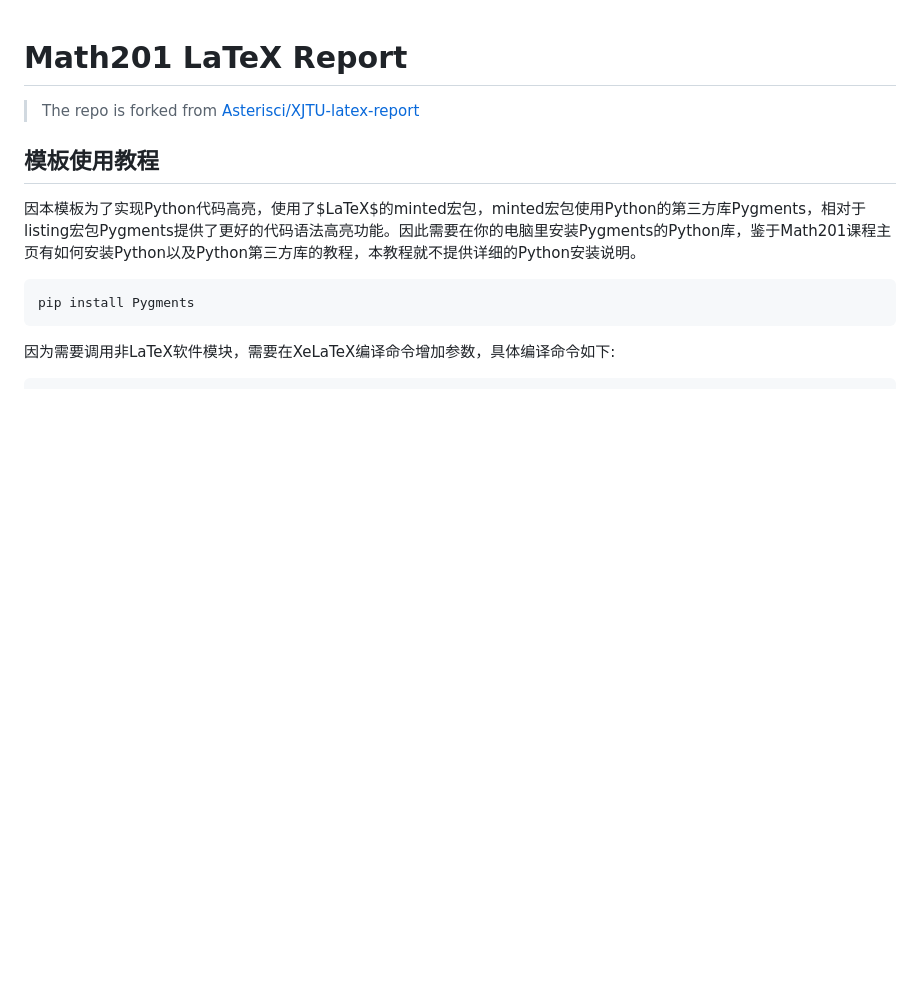
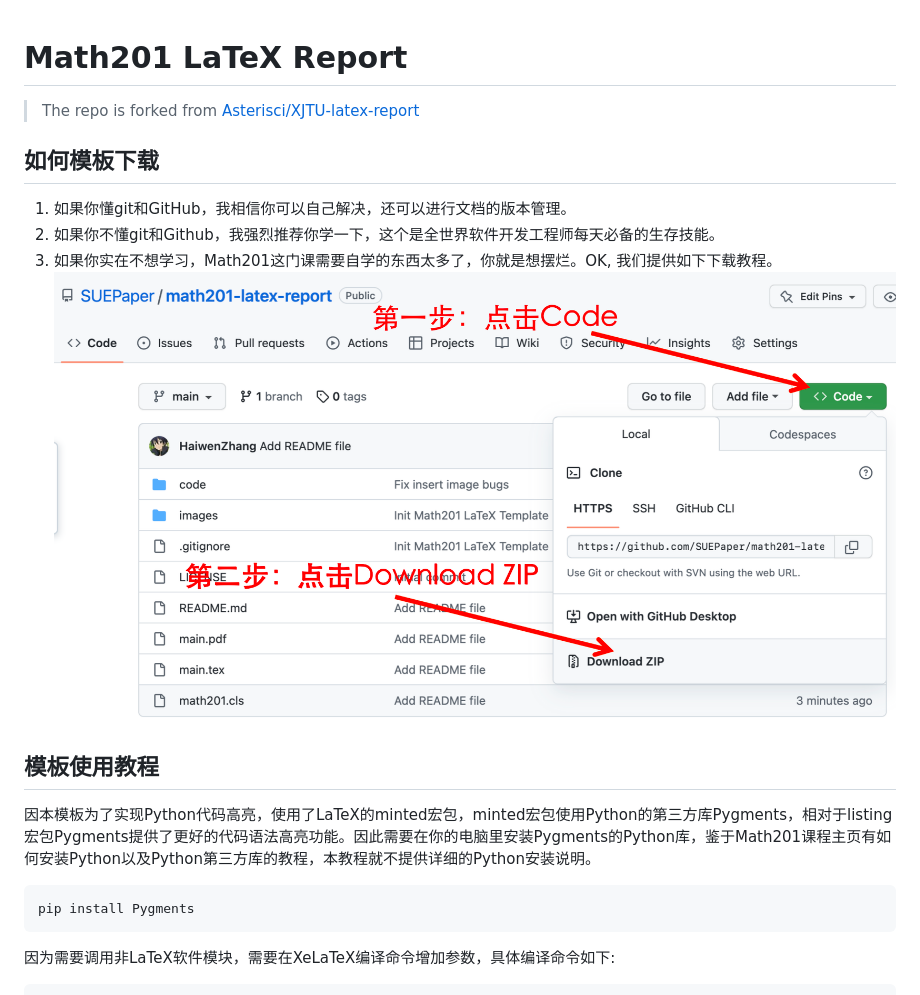
Before and after one commit to boa-z/SUEP-Course-Report-LaTeX-Template, a Markdown page: README.md, the part around the change. Rendered like a GitHub page; pictures changed too: Readme.png (added); blank space fills up the shorter version.

Commit message:
Add how to download template from github tutorial

````diff
--- a/README.md
+++ b/README.md
@@ -2,9 +2,16 @@
 
 > The repo is forked from [Asterisci/XJTU-latex-report](https://github.com/Asterisci/XJTU-latex-report)
 
+## 如何模板下载
+
+1. 如果你懂git和GitHub，我相信你可以自己解决，还可以进行文档的版本管理。
+2. 如果你不懂git和Github，我强烈推荐你学一下，这个是全世界软件开发工程师每天必备的生存技能。
+3. 如果你实在不想学习，Math201这门课需要自学的东西太多了，你就是想摆烂。OK, 我们提供如下下载教程。
+![下载教程](./Readme.png)
+
 ## 模板使用教程
 
-因本模板为了实现Python代码高亮，使用了$LaTeX$的minted宏包，minted宏包使用Python的第三方库Pygments，相对于listing宏包Pygments提供了更好的代码语法高亮功能。因此需要在你的电脑里安装Pygments的Python库，鉴于Math201课程主页有如何安装Python以及Python第三方库的教程，本教程就不提供详细的Python安装说明。
+因本模板为了实现Python代码高亮，使用了LaTeX的minted宏包，minted宏包使用Python的第三方库Pygments，相对于listing宏包Pygments提供了更好的代码语法高亮功能。因此需要在你的电脑里安装Pygments的Python库，鉴于Math201课程主页有如何安装Python以及Python第三方库的教程，本教程就不提供详细的Python安装说明。
 
 ```python
 pip install Pygments
````
